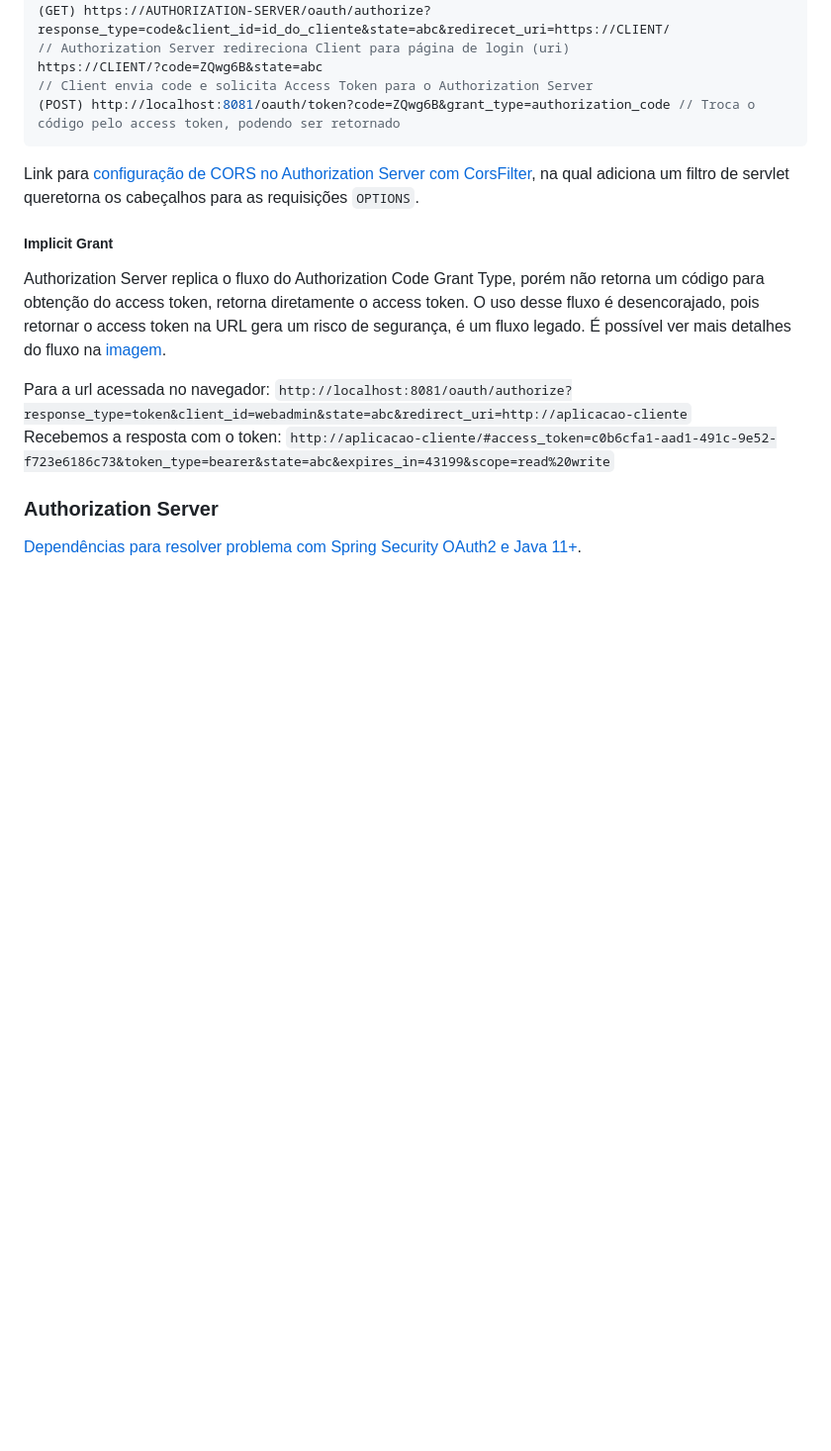
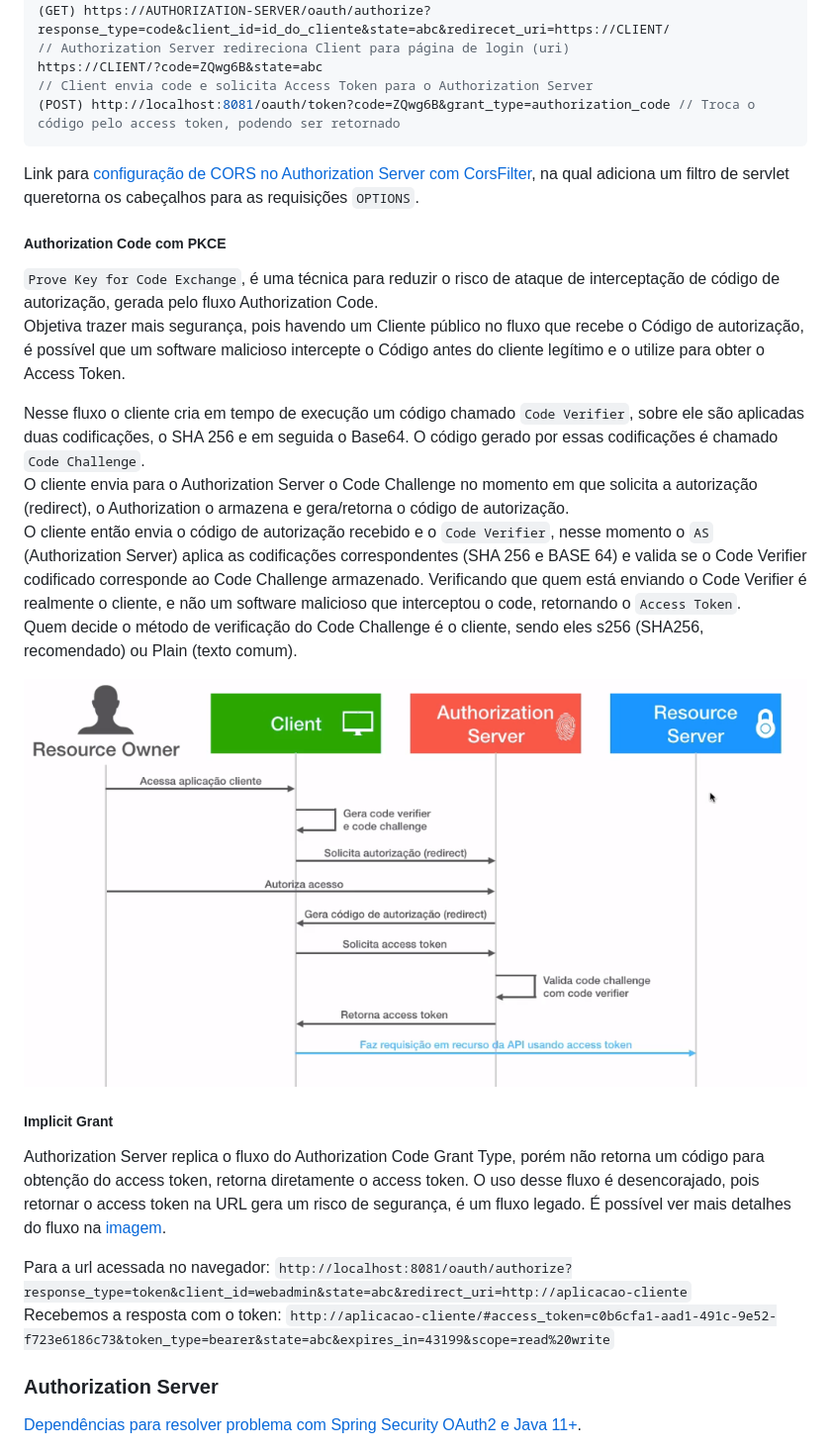
Before and after one commit to kamilaserpa/especialista-spring-rest, a Markdown page: README.md, the part around the change. Shown: that part at 99% size. GitHub-like rendering; pictures changed too: food-api/authorization-flow-pkce.png (added); blank space fills up the shorter version.

Commit message:
22.22. Mais segurança com PKCE e Authorization Code Grant

```diff
--- a/README.md
+++ b/README.md
@@ -1134,6 +1134,17 @@ https://CLIENT/?code=ZQwg6B&state=abc
 
 Link para [configuração de CORS no Authorization Server com CorsFilter](https://gist.github.com/thiagofa/764260dfd8ba21f30f2f79806d734563), na qual adiciona um filtro de servlet queretorna os cabeçalhos para as requisições `OPTIONS`.
 
+##### Authorization Code com PKCE
+`Prove Key for Code Exchange`, é uma técnica para reduzir o risco de ataque de interceptação de código de autorização, gerada pelo fluxo Authorization Code.<br>
+Objetiva trazer mais segurança, pois havendo um Cliente público no fluxo que recebe o Código de autorização, é possível que um software malicioso intercepte o Código antes do cliente legítimo e o utilize para obter o Access Token.
+
+Nesse fluxo o cliente cria em tempo de execução um código chamado `Code Verifier`, sobre ele são aplicadas duas codificações, o SHA 256 e em seguida o Base64. O código gerado por essas codificações é chamado `Code Challenge`. <br>
+O cliente envia para o Authorization Server o Code Challenge no momento em que solicita a autorização (redirect), o Authorization o armazena e gera/retorna o código de autorização.<br>
+O cliente então envia o código de autorização recebido e o `Code Verifier`, nesse momento o `AS` (Authorization Server) aplica as codificações correspondentes (SHA 256 e BASE 64) e valida se o Code Verifier codificado corresponde ao Code Challenge armazenado. Verificando que quem está enviando o Code Verifier é realmente o cliente, e não um software malicioso que interceptou o code, retornando o `Access Token`.<br>
+Quem decide o método de verificação do Code Challenge é o cliente, sendo eles s256 (SHA256, recomendado) ou Plain (texto comum).
+
+![Authorization Code PKCE](food-api/authorization-flow-pkce.png)
+
 ##### Implicit Grant
 Authorization Server replica o fluxo do Authorization Code Grant Type, porém não retorna um código para obtenção do access token, retorna diretamente o access token.
 O uso desse fluxo é desencorajado, pois retornar o access token na URL gera um risco de segurança, é um fluxo legado. É possível ver mais detalhes do fluxo na [imagem](food-api/implicit_flow_grant.png).
```
Also changed, not shown: 1 other file.
